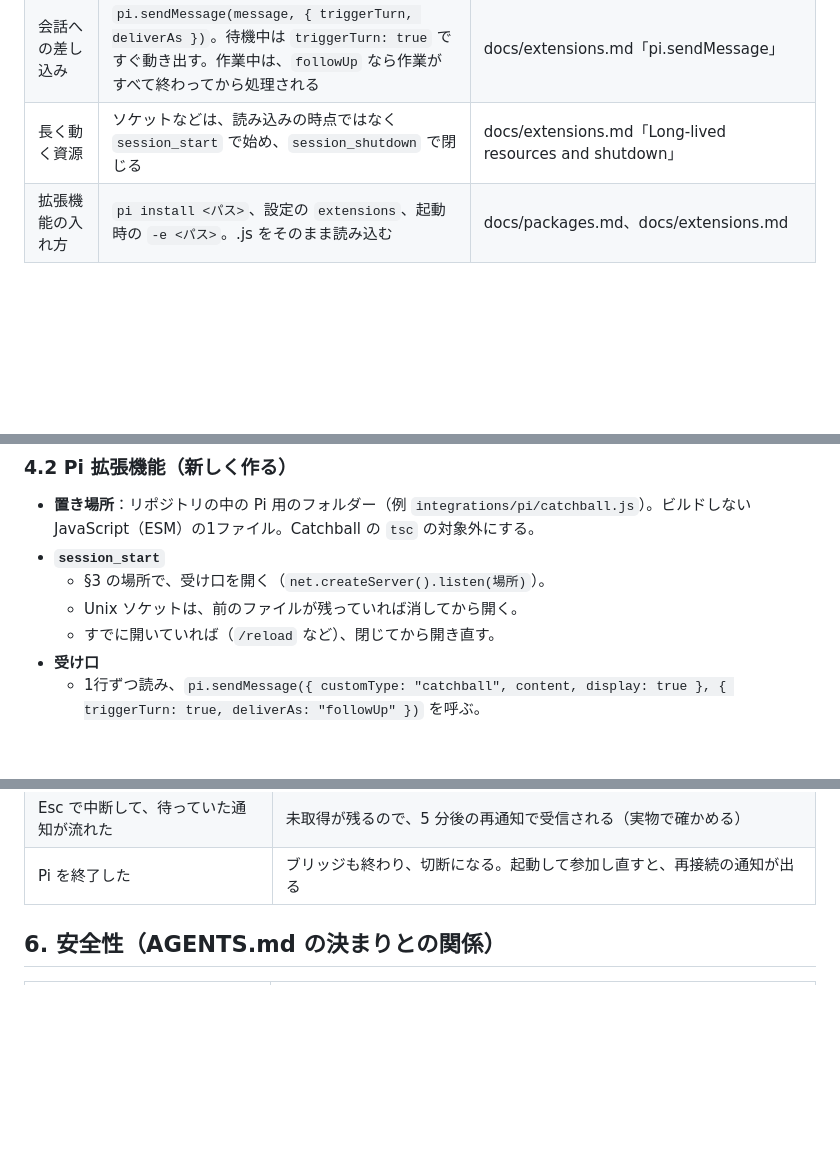
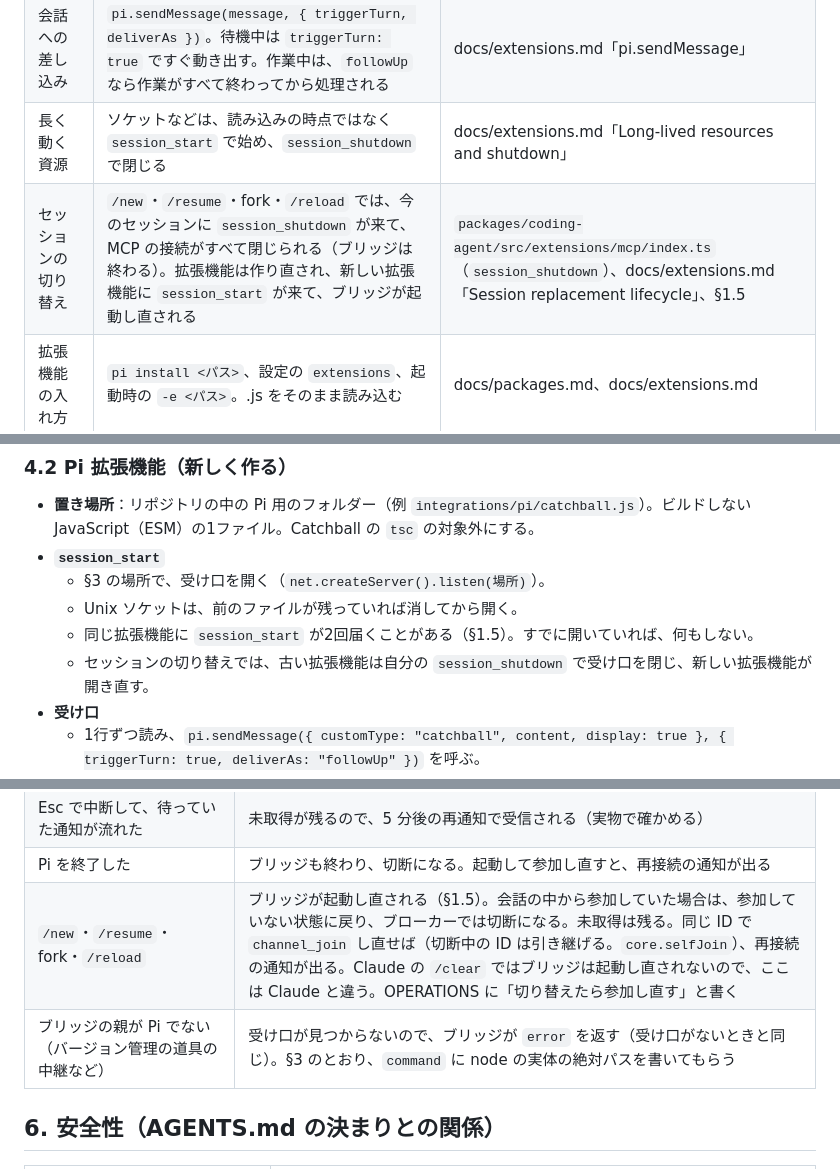
Before and after one commit to Ramo-Inc/Catchball, a Markdown page: docs/design/pi-integration-design.md, 3 parts joined by grey strips. Rendered like a GitHub page; blank space fills up the shorter version.

```diff
--- a/docs/design/pi-integration-design.md
+++ b/docs/design/pi-integration-design.md
@@ -19,6 +19,7 @@
 | サーバーからの通知 | 受け手があるのは、ログ（`notifications/message`）とツール一覧の変更だけ。**それ以外は捨てる**。拡張機能に通知を渡す口もない | `packages/mcp/src/client.ts`（`handleNotification`）、`runtime.ts` |
 | 会話への差し込み | `pi.sendMessage(message, { triggerTurn, deliverAs })`。待機中は `triggerTurn: true` ですぐ動き出す。作業中は、`followUp` なら作業がすべて終わってから処理される | docs/extensions.md「pi.sendMessage」 |
 | 長く動く資源 | ソケットなどは、読み込みの時点ではなく `session_start` で始め、`session_shutdown` で閉じる | docs/extensions.md「Long-lived resources and shutdown」 |
+| セッションの切り替え | `/new`・`/resume`・fork・`/reload` では、今のセッションに `session_shutdown` が来て、MCP の接続がすべて閉じられる（ブリッジは終わる）。拡張機能は作り直され、新しい拡張機能に `session_start` が来て、ブリッジが起動し直される | `packages/coding-agent/src/extensions/mcp/index.ts`（`session_shutdown`）、docs/extensions.md「Session replacement lifecycle」、§1.5 |
 | 拡張機能の入れ方 | `pi install <パス>`、設定の `extensions`、起動時の `-e <パス>`。.js をそのまま読み込む | docs/packages.md、docs/extensions.md |
 
 ほかの人が作ったエージェント間メッセージの拡張機能（pi-c2c、@pi-orca/messages など）も、「拡張機能が `pi.sendMessage` で会話に差し込む」形でした（pi-c2c は中身を読んで確認。ほかはパッケージの説明による）。
@@ -122,7 +142,8 @@ flowchart LR
 - **`session_start`**
   - §3 の場所で、受け口を開く（`net.createServer().listen(場所)`）。
   - Unix ソケットは、前のファイルが残っていれば消してから開く。
-  - すでに開いていれば（`/reload` など）、閉じてから開き直す。
+  - 同じ拡張機能に `session_start` が2回届くことがある（§1.5）。すでに開いていれば、何もしない。
+  - セッションの切り替えでは、古い拡張機能は自分の `session_shutdown` で受け口を閉じ、新しい拡張機能が開き直す。
 - **受け口**
   - 1行ずつ読み、`pi.sendMessage({ customType: "catchball", content, display: true }, { triggerTurn: true, deliverAs: "followUp" })` を呼ぶ。
 - **`session_shutdown`**
@@ -153,6 +174,8 @@ flowchart LR
 | 受け口がない（拡張機能が入っていない、など） | ブリッジが `error` を返す。ブローカーが 30 秒・2 分・10 分で送り直し、3 回続けて失敗すると「要注意」になる |
 | Esc で中断して、待っていた通知が流れた | 未取得が残るので、5 分後の再通知で受信される（実物で確かめる） |
 | Pi を終了した | ブリッジも終わり、切断になる。起動して参加し直すと、再接続の通知が出る |
+| `/new`・`/resume`・fork・`/reload` | ブリッジが起動し直される（§1.5）。会話の中から参加していた場合は、参加していない状態に戻り、ブローカーでは切断になる。未取得は残る。同じ ID で `channel_join` し直せば（切断中の ID は引き継げる。`core.selfJoin`）、再接続の通知が出る。Claude の `/clear` ではブリッジは起動し直されないので、ここは Claude と違う。OPERATIONS に「切り替えたら参加し直す」と書く |
+| ブリッジの親が Pi でない（バージョン管理の道具の中継など） | 受け口が見つからないので、ブリッジが `error` を返す（受け口がないときと同じ）。§3 のとおり、`command` に node の実体の絶対パスを書いてもらう |
 
 ## 6. 安全性（AGENTS.md の決まりとの関係）
 
```
Also changed, not shown: other parts of docs/design/pi-integration-design.md (+24 -3 lines), docs/design/pi-integration.md (+4 -2 lines).
